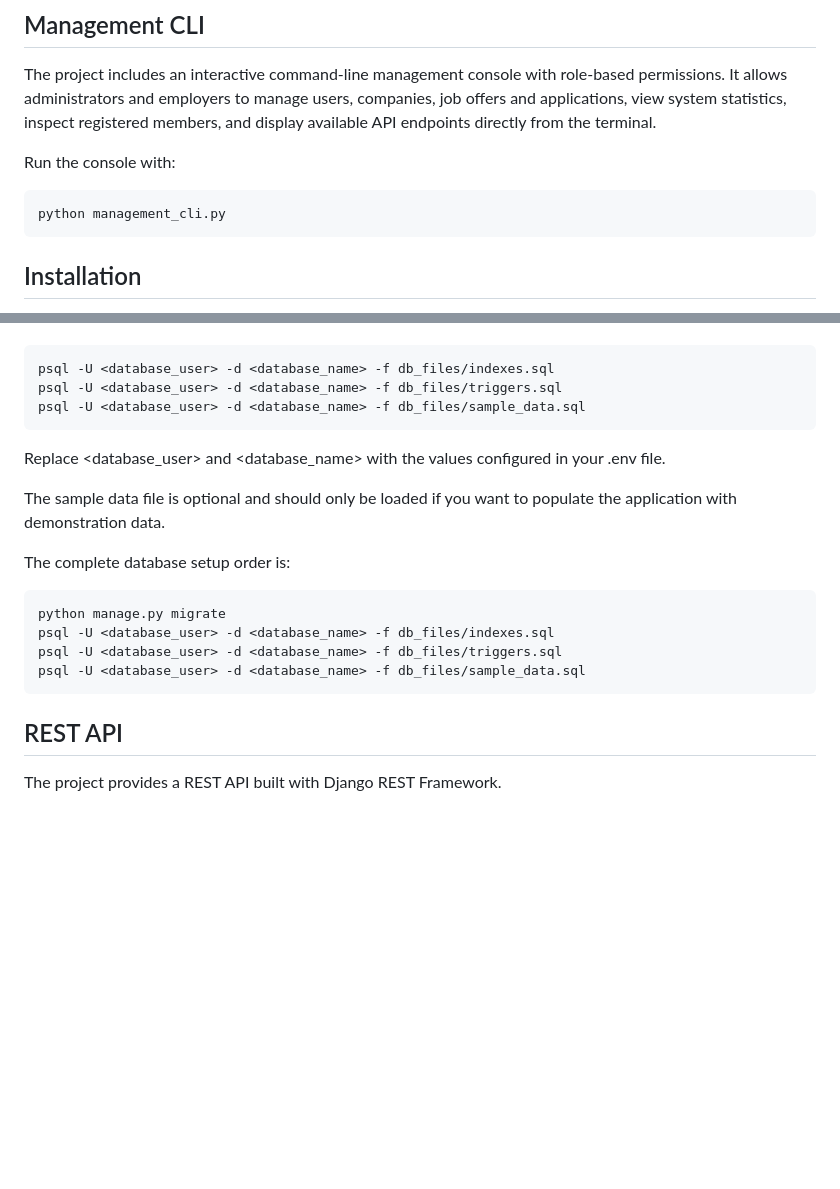
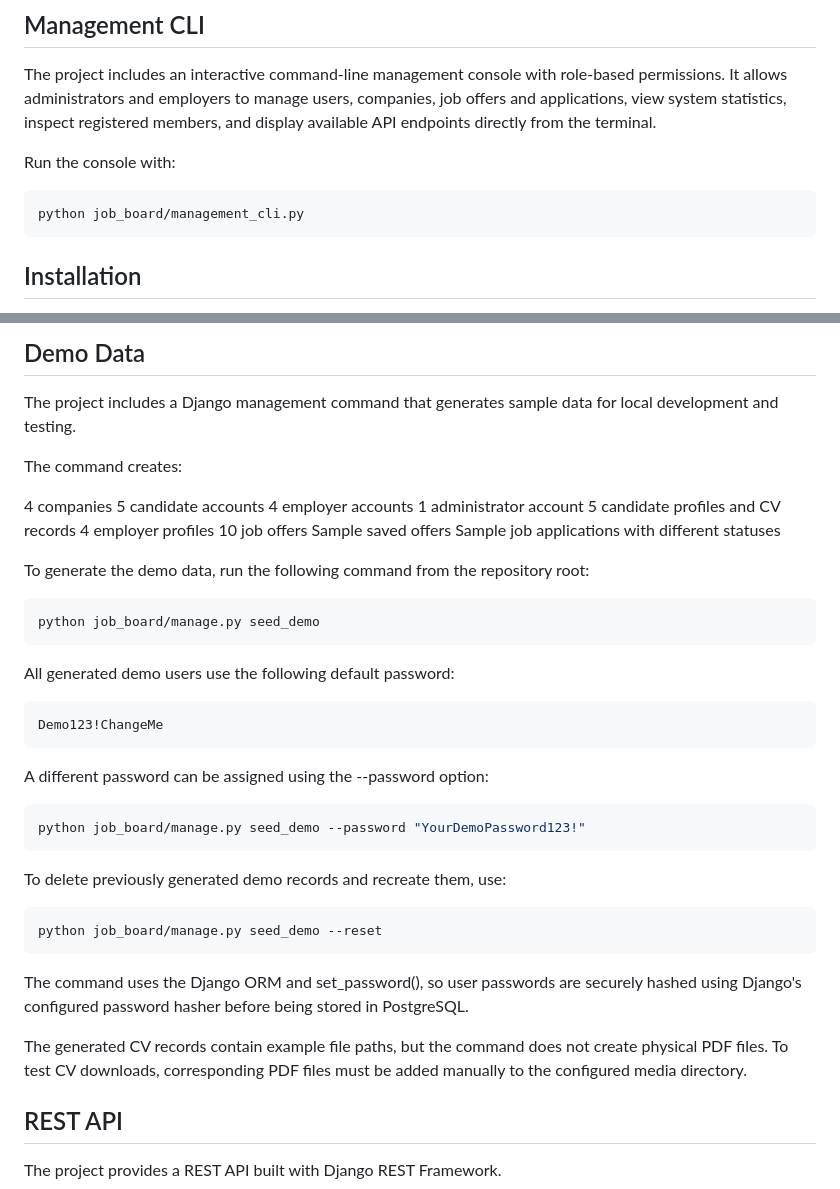
Before and after one commit to Janek22s/job-offer-manager, a Markdown page: README.md, 2 parts joined by grey strips. Drawn GitHub-style; blank space fills up the shorter version.

````diff
--- a/README.md
+++ b/README.md
@@ -50,7 +50,7 @@ The project includes an interactive command-line management console with role-ba
 
 Run the console with:
 ```bash
-python management_cli.py
+python job_board/management_cli.py
 ```
 
 ## Installation
@@ -121,22 +155,39 @@ Run the SQL files in the following order:
 
+## Demo Data
+
+The project includes a Django management command that generates sample data for local development and testing.
+
+The command creates:
+
+4 companies
+5 candidate accounts
+4 employer accounts
+1 administrator account
+5 candidate profiles and CV records
+4 employer profiles
+10 job offers
+Sample saved offers
+Sample job applications with different statuses
+
+To generate the demo data, run the following command from the repository root:
 ```bash
-psql -U <database_user> -d <database_name> -f db_files/indexes.sql
-psql -U <database_user> -d <database_name> -f db_files/triggers.sql
-psql -U <database_user> -d <database_name> -f db_files/sample_data.sql
+python job_board/manage.py seed_demo
 ```
+All generated demo users use the following default password:
+```bash
+Demo123!ChangeMe
+```
+A different password can be assigned using the --password option:
+```bash
+python job_board/manage.py seed_demo --password "YourDemoPassword123!"
+```
+To delete previously generated demo records and recreate them, use:
+```bash
+python job_board/manage.py seed_demo --reset
+```
+The command uses the Django ORM and set_password(), so user passwords are securely hashed using Django's configured password hasher before being stored in PostgreSQL.
 
-Replace <database_user> and <database_name> with the values configured in your .env file.
-
-The sample data file is optional and should only be loaded if you want to populate the application with demonstration data.
-
-The complete database setup order is:
-
-```bash
-python manage.py migrate
-psql -U <database_user> -d <database_name> -f db_files/indexes.sql
-psql -U <database_user> -d <database_name> -f db_files/triggers.sql
-psql -U <database_user> -d <database_name> -f db_files/sample_data.sql
-```
+The generated CV records contain example file paths, but the command does not create physical PDF files. To test CV downloads, corresponding PDF files must be added manually to the configured media directory.
 
 ## REST API
 
````
Also changed, not shown: other parts of README.md (+47 -13 lines).
